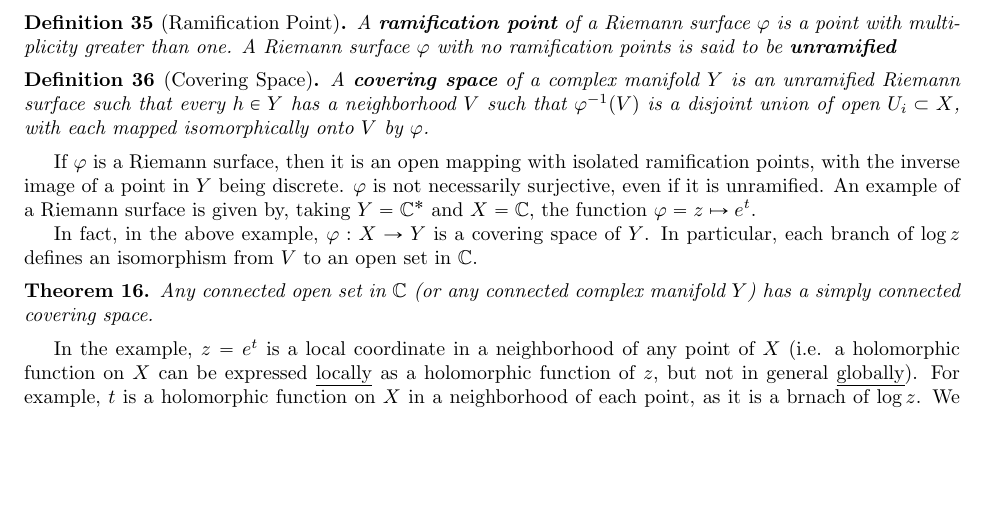
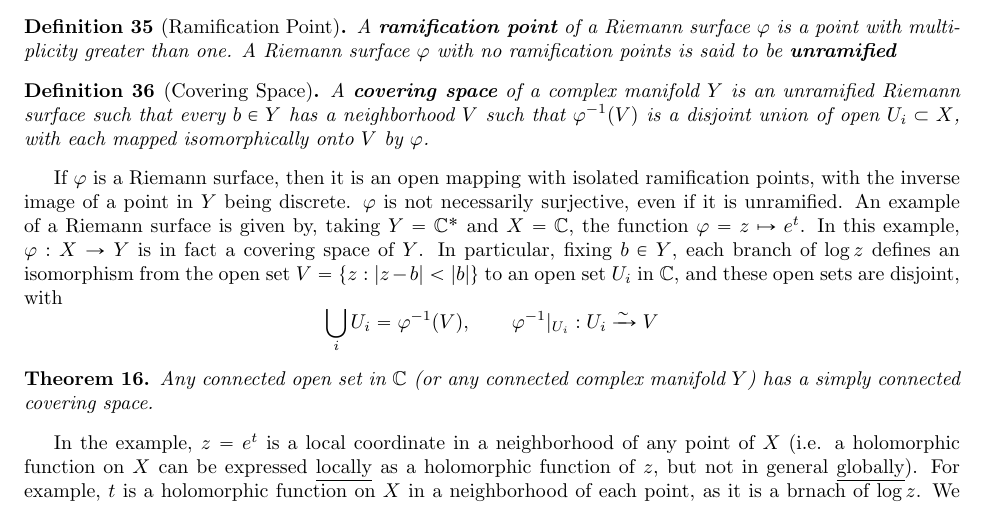
Before and after one commit to imbrem/mat454-notes, a LaTeX document (transcription/mat454.tex): part of page 26 of 27, cut so that both start at the same text, the shorter picture padded with empty space. Compiled offline with pdfLaTeX.

Commit message:
Clarified log example

```diff
--- a/transcription/mat454.tex
+++ b/transcription/mat454.tex
@@ -1007,13 +1007,12 @@ A \textbf{ramification point} of a Riemann surface \(\varphi\) is a point with m
 \end{definition}
 
 \begin{definition}[Covering Space]
-A \textbf{covering space} of a complex manifold \(Y\) is an unramified Riemann surface such that every \(h \in Y\) has a neighborhood \(V\) such that \(\varphi^{-1}(V)\) is a disjoint union of open \(U_i \subset X\), with each mapped isomorphically onto \(V\) by \(\varphi\).
+A \textbf{covering space} of a complex manifold \(Y\) is an unramified Riemann surface such that every \(b \in Y\) has a neighborhood \(V\) such that \(\varphi^{-1}(V)\) is a disjoint union of open \(U_i \subset X\), with each mapped isomorphically onto \(V\) by \(\varphi\).
 \end{definition}
 
 If \(\varphi\) is a Riemann surface, then it is an open mapping with isolated ramification points, with the inverse image of a point in \(Y\) being discrete. \(\varphi\) is not necessarily surjective, even if it is unramified.
-An example of a Riemann surface is given by, taking \(Y = \mbb{C}^*\) and \(X = \mbb{C}\), the function \(\varphi = z \mapsto e^t\).
-
-In fact, in the above example, \(\varphi: X \to Y\) is a covering space of \(Y\). In particular, each branch of \(\log z\) defines an isomorphism from \(V\) to an open set in \(\mbb{C}\).
+An example of a Riemann surface is given by, taking \(Y = \mbb{C}^*\) and \(X = \mbb{C}\), the function \(\varphi = z \mapsto e^t\). In this example, \(\varphi: X \to Y\) is in fact a covering space of \(Y\). In particular, fixing \(b \in Y\), each branch of \(\log z\) defines an isomorphism from the open set \(V = \{z : |z - b| < |b|\}\) to an open set \(U_i\) in \(\mbb{C}\), and these open sets are disjoint, with
+\[\bigcup_iU_i = \varphi^{-1}(V), \qquad \varphi^{-1}|_{U_i}: U_i \xrightarrow{\sim} V\]
 
 \begin{theorem}
 Any connected open set in \(\mbb{C}\) (or any connected complex manifold \(Y\)) has a simply connected covering space.
```
Also changed, not shown: transcription/mat454.pdf, 1 other file.
